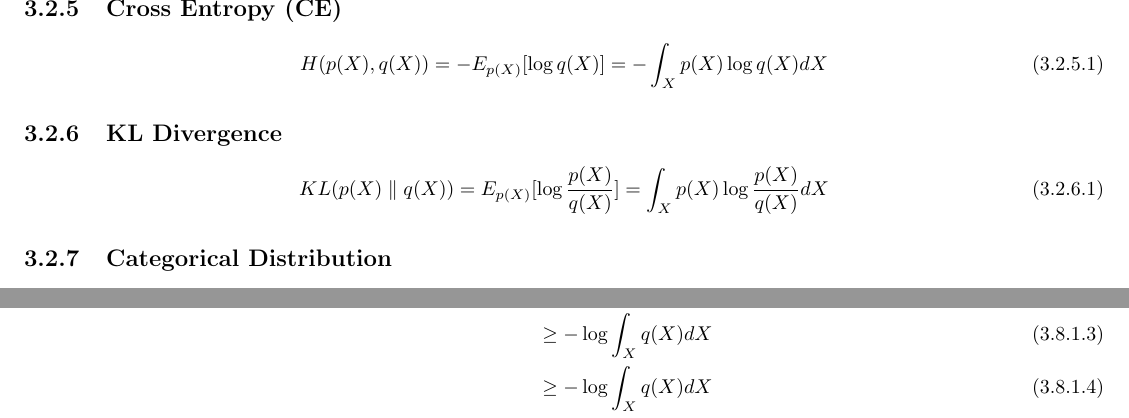
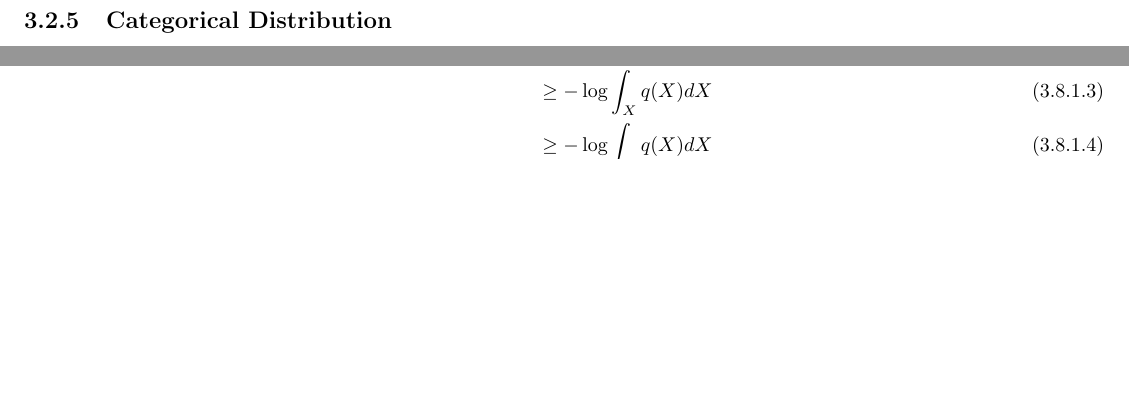
Before and after one commit to Dj-Polyester/AI-Book, a LaTeX book (book.tex): two parts of pages 17 and 21 of 38 before the commit and two parts of pages 17 and 20 of 38 after it, joined at a grey line, cut at the place of the change, the shorter picture padded with empty space. Compiled offline with pdfLaTeX.

Commit message:
rm duplicate CE and KL fields

```diff
--- a/book.tex
+++ b/book.tex
@@ -422,14 +422,6 @@ Given~\ref{joint_cond_prob} and ~\ref{cond_independence1}
 \subsection{(Shannon's) Entropy}
 \begin{equation}
 H(p(X)) = -E_{p(X)}[\log p(X)] = -E_{p(X)}[\log p(X)] = -\int_X p(X)\log p(X) dX
-\end{equation}
-\subsection{Cross Entropy (CE)}
-\begin{equation}
-H(p(X), q(X)) = -E_{p(X)}[\log q(X)] = -\int_X p(X)\log q(X) dX
-\end{equation}
-\subsection{KL Divergence}
-\begin{equation}
-KL(p(X) \parallel q(X)) = E_{p(X)}[\log\frac{p(X)}{q(X)}] = \int_X p(X)\log\frac{p(X)}{q(X)} dX
 \end{equation}
 \subsection{Categorical Distribution}
 Can be thought of as the general distribution
```
